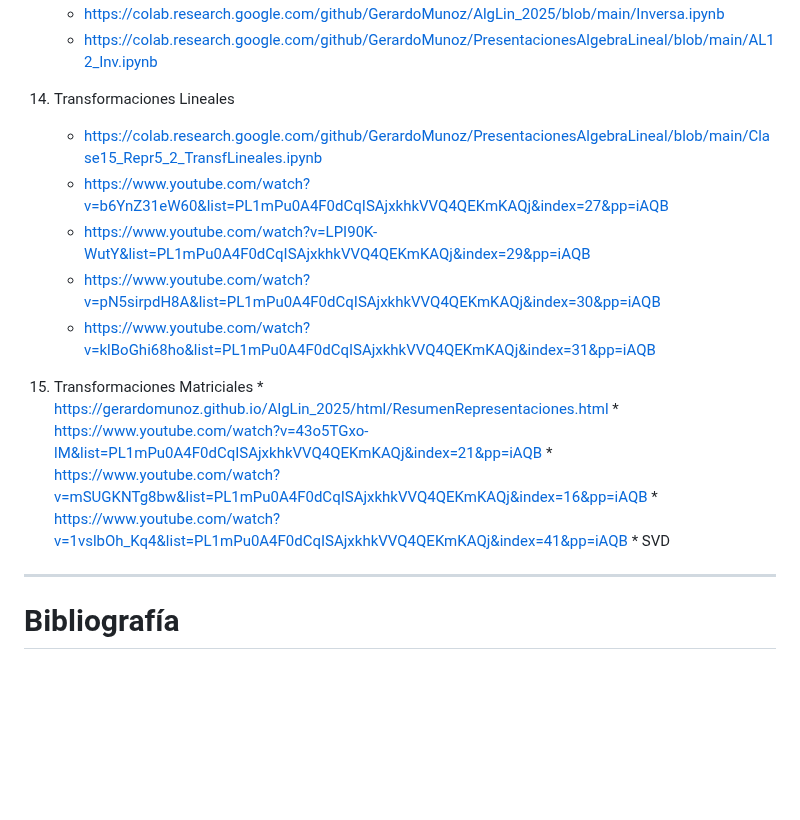
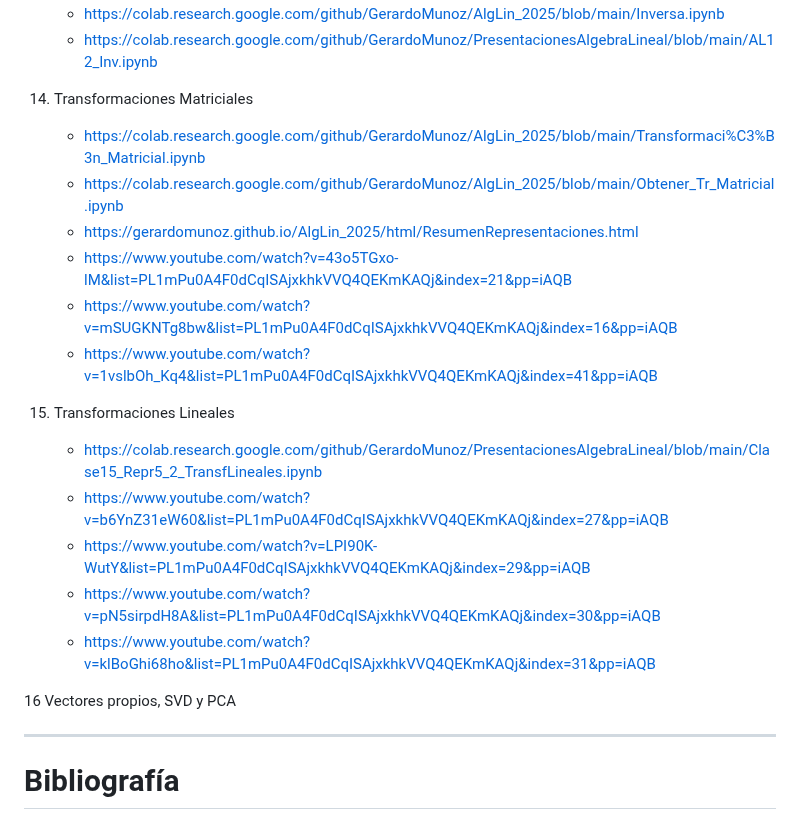
Before and after one commit to GerardoMunoz/AlgLin_2025, a Markdown page: README.md, the part around the change. Drawn GitHub-style; blank space fills up the shorter version.

```diff
--- a/README.md
+++ b/README.md
@@ -77,18 +77,22 @@
     * https://github.com/GerardoMunoz/PresentacionesAlgebraLineal/blob/main/proy.ipynb
     * https://colab.research.google.com/github/GerardoMunoz/AlgLin_2025/blob/main/Inversa.ipynb
     * https://colab.research.google.com/github/GerardoMunoz/PresentacionesAlgebraLineal/blob/main/AL12_Inv.ipynb
-14. Transformaciones Lineales
+14. Transformaciones Matriciales
+    * https://colab.research.google.com/github/GerardoMunoz/AlgLin_2025/blob/main/Transformaci%C3%B3n_Matricial.ipynb
+    * https://colab.research.google.com/github/GerardoMunoz/AlgLin_2025/blob/main/Obtener_Tr_Matricial.ipynb
+    * https://gerardomunoz.github.io/AlgLin_2025/html/ResumenRepresentaciones.html
+    * https://www.youtube.com/watch?v=43o5TGxo-lM&list=PL1mPu0A4F0dCqISAjxkhkVVQ4QEKmKAQj&index=21&pp=iAQB
+    * https://www.youtube.com/watch?v=mSUGKNTg8bw&list=PL1mPu0A4F0dCqISAjxkhkVVQ4QEKmKAQj&index=16&pp=iAQB
+    * https://www.youtube.com/watch?v=1vslbOh_Kq4&list=PL1mPu0A4F0dCqISAjxkhkVVQ4QEKmKAQj&index=41&pp=iAQB
+
+15. Transformaciones Lineales
     * https://colab.research.google.com/github/GerardoMunoz/PresentacionesAlgebraLineal/blob/main/Clase15_Repr5_2_TransfLineales.ipynb
     * https://www.youtube.com/watch?v=b6YnZ31eW60&list=PL1mPu0A4F0dCqISAjxkhkVVQ4QEKmKAQj&index=27&pp=iAQB
     * https://www.youtube.com/watch?v=LPI90K-WutY&list=PL1mPu0A4F0dCqISAjxkhkVVQ4QEKmKAQj&index=29&pp=iAQB
     * https://www.youtube.com/watch?v=pN5sirpdH8A&list=PL1mPu0A4F0dCqISAjxkhkVVQ4QEKmKAQj&index=30&pp=iAQB
     * https://www.youtube.com/watch?v=klBoGhi68ho&list=PL1mPu0A4F0dCqISAjxkhkVVQ4QEKmKAQj&index=31&pp=iAQB
- 15. Transformaciones Matriciales
-    * https://gerardomunoz.github.io/AlgLin_2025/html/ResumenRepresentaciones.html
-    * https://www.youtube.com/watch?v=43o5TGxo-lM&list=PL1mPu0A4F0dCqISAjxkhkVVQ4QEKmKAQj&index=21&pp=iAQB
-    * https://www.youtube.com/watch?v=mSUGKNTg8bw&list=PL1mPu0A4F0dCqISAjxkhkVVQ4QEKmKAQj&index=16&pp=iAQB
-    * https://www.youtube.com/watch?v=1vslbOh_Kq4&list=PL1mPu0A4F0dCqISAjxkhkVVQ4QEKmKAQj&index=41&pp=iAQB
-    * SVD
+
+16 Vectores propios, SVD y PCA
 
 
 ---
```
